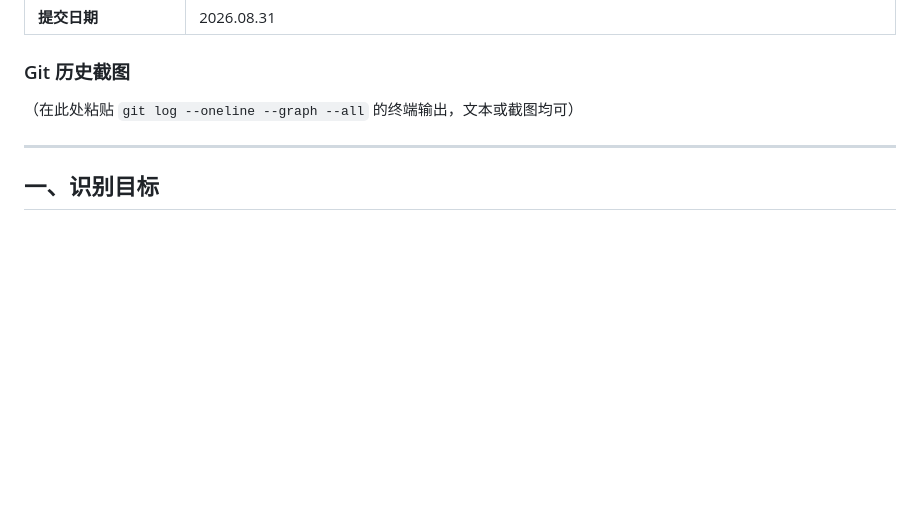
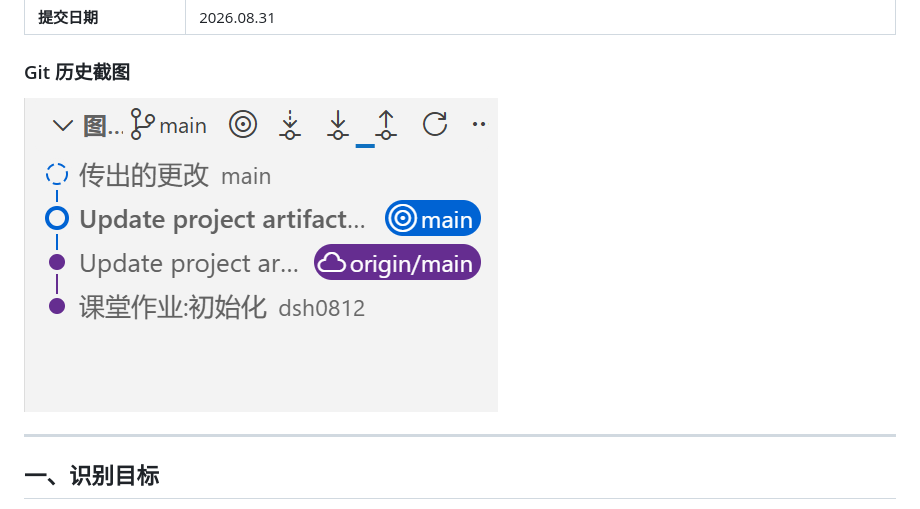
Before and after one commit to dsh0812/copy-project, a Markdown page: target/2026年暑期课程期末作业纸质提交材料模板.md, the part around the change. Rendered like a GitHub page; pictures changed too: target/image/2026年暑期课程期末作业纸质提交材料模板/1788193918241.png (added); blank space fills up the shorter version.

Commit message:
Update project artifacts and robustness outputs

```diff
--- a/target/2026年暑期课程期末作业纸质提交材料模板.md
+++ b/target/2026年暑期课程期末作业纸质提交材料模板.md
@@ -14,7 +14,7 @@
 
 ### Git 历史截图
 
-（在此处粘贴 `git log --oneline --graph --all` 的终端输出，文本或截图均可）
+![1788193918241](image/2026年暑期课程期末作业纸质提交材料模板/1788193918241.png)
 
 ---
 
```
Also changed, not shown: target/image/2026年暑期课程期末作业纸质提交材料模板/1788193304360.png (added), target/image/2026年暑期课程期末作业纸质提交材料模板/1788193598833.png (added).
